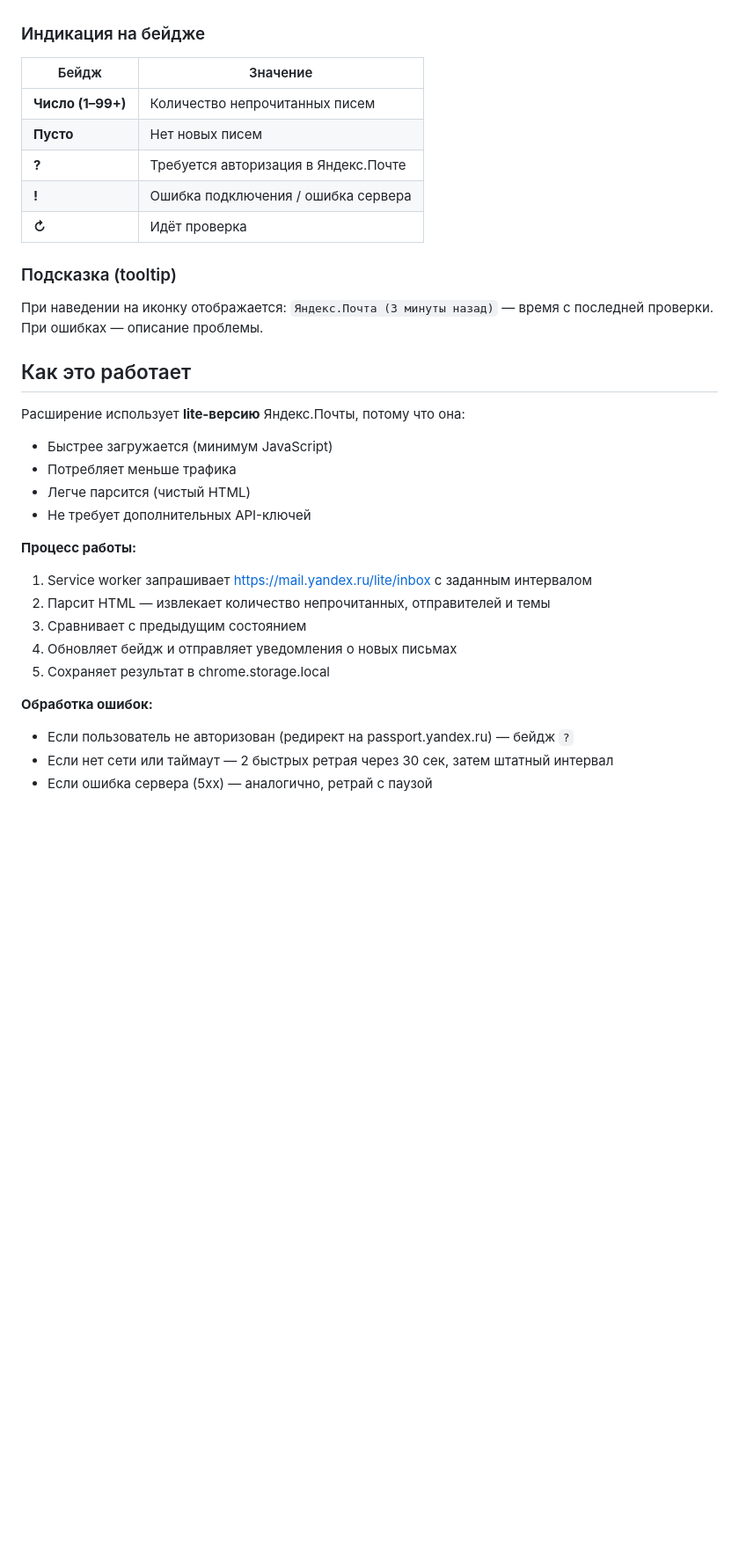
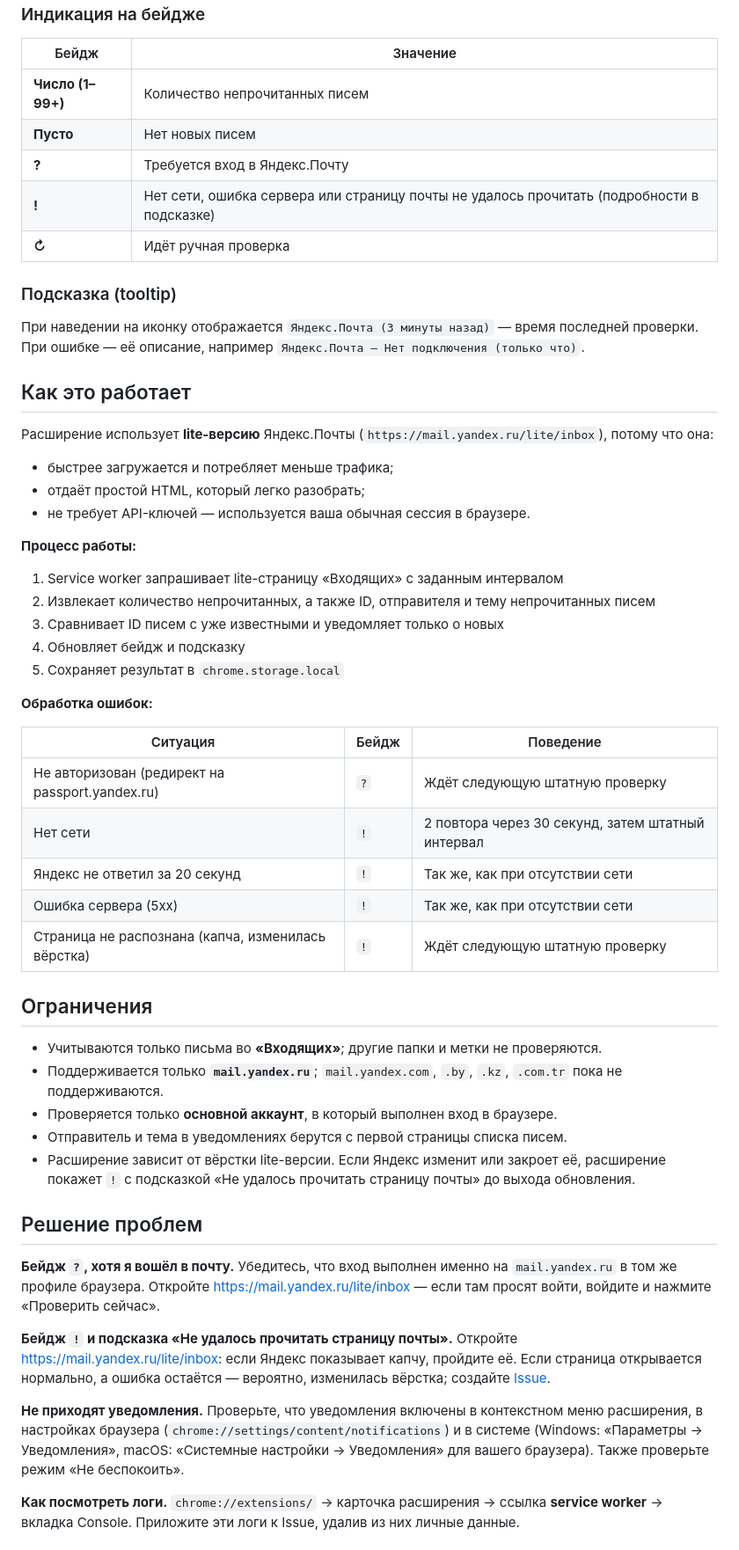
Before and after one commit to Ogurtsov-D/Yandex_Mail_Checker, a Markdown page: README.md, the part around one of its changes. Shown at 88% size. Drawn GitHub-style; blank space fills up the shorter version.

```diff
--- a/README.md
+++ b/README.md
@@ -70,33 +81,60 @@
 |-------|----------|
 | **Число (1–99+)** | Количество непрочитанных писем |
 | **Пусто** | Нет новых писем |
-| **?** | Требуется авторизация в Яндекс.Почте |
-| **!** | Ошибка подключения / ошибка сервера |
-| **↻** | Идёт проверка |
+| **?** | Требуется вход в Яндекс.Почту |
+| **!** | Нет сети, ошибка сервера или страницу почты не удалось прочитать (подробности в подсказке) |
+| **↻** | Идёт ручная проверка |
 
 ### Подсказка (tooltip)
 
-При наведении на иконку отображается: `Яндекс.Почта (3 минуты назад)` — время с последней проверки. При ошибках — описание проблемы.
+При наведении на иконку отображается `Яндекс.Почта (3 минуты назад)` — время последней проверки.
+При ошибке — её описание, например `Яндекс.Почта — Нет подключения (только что)`.
 
 ## Как это работает
 
-Расширение использует **lite-версию** Яндекс.Почты, потому что она:
+Расширение использует **lite-версию** Яндекс.Почты (`https://mail.yandex.ru/lite/inbox`), потому что она:
 
-- Быстрее загружается (минимум JavaScript)
-- Потребляет меньше трафика
-- Легче парсится (чистый HTML)
-- Не требует дополнительных API-ключей
+- быстрее загружается и потребляет меньше трафика;
+- отдаёт простой HTML, который легко разобрать;
+- не требует API-ключей — используется ваша обычная сессия в браузере.
 
 **Процесс работы:**
 
-1. Service worker запрашивает https://mail.yandex.ru/lite/inbox с заданным интервалом
-2. Парсит HTML — извлекает количество непрочитанных, отправителей и темы
-3. Сравнивает с предыдущим состоянием
-4. Обновляет бейдж и отправляет уведомления о новых письмах
-5. Сохраняет результат в chrome.storage.local
+1. Service worker запрашивает lite-страницу «Входящих» с заданным интервалом
+2. Извлекает количество непрочитанных, а также ID, отправителя и тему непрочитанных писем
+3. Сравнивает ID писем с уже известными и уведомляет только о новых
+4. Обновляет бейдж и подсказку
+5. Сохраняет результат в `chrome.storage.local`
 
 **Обработка ошибок:**
 
-- Если пользователь не авторизован (редирект на passport.yandex.ru) — бейдж `?`
-- Если нет сети или таймаут — 2 быстрых ретрая через 30 сек, затем штатный интервал
-- Если ошибка сервера (5xx) — аналогично, ретрай с паузой
+| Ситуация | Бейдж | Поведение |
+|----------|-------|-----------|
+| Не авторизован (редирект на passport.yandex.ru) | `?` | Ждёт следующую штатную проверку |
+| Нет сети | `!` | 2 повтора через 30 секунд, затем штатный интервал |
+| Яндекс не ответил за 20 секунд | `!` | Так же, как при отсутствии сети |
+| Ошибка сервера (5xx) | `!` | Так же, как при отсутствии сети |
+| Страница не распознана (капча, изменилась вёрстка) | `!` | Ждёт следующую штатную проверку |
+
+## Ограничения
+
+- Учитываются только письма во **«Входящих»**; другие папки и метки не проверяются.
+- Поддерживается только **`mail.yandex.ru`**; `mail.yandex.com`, `.by`, `.kz`, `.com.tr` пока не поддерживаются.
+- Проверяется только **основной аккаунт**, в который выполнен вход в браузере.
+- Отправитель и тема в уведомлениях берутся с первой страницы списка писем.
+- Расширение зависит от вёрстки lite-версии. Если Яндекс изменит или закроет её, расширение покажет `!` с подсказкой «Не удалось прочитать страницу почты» до выхода обновления.
+
+## Решение проблем
+
+**Бейдж `?`, хотя я вошёл в почту.**
+Убедитесь, что вход выполнен именно на `mail.yandex.ru` в том же профиле браузера. Откройте https://mail.yandex.ru/lite/inbox — если там просят войти, войдите и нажмите «Проверить сейчас».
+
+**Бейдж `!` и подсказка «Не удалось прочитать страницу почты».**
+Откройте https://mail.yandex.ru/lite/inbox: если Яндекс показывает капчу, пройдите её. Если страница открывается нормально, а ошибка остаётся — вероятно, изменилась вёрстка; создайте [Issue](https://github.com/Ogurtsov-D/Yandex_Mail_Checker/issues).
+
+**Не приходят уведомления.**
+Проверьте, что уведомления включены в контекстном меню расширения, в настройках браузера (`chrome://settings/content/notifications`) и в системе (Windows: «Параметры → Уведомления», macOS: «Системные настройки → Уведомления» для вашего браузера). Также проверьте режим «Не беспокоить».
+
+**Как посмотреть логи.**
+`chrome://extensions/` → карточка расширения → ссылка **service worker** → вкладка Console. Приложите эти логи к Issue, удалив из них личные данные.
+
```
Also changed, not shown: other parts of README.md (+76 -53 lines).
